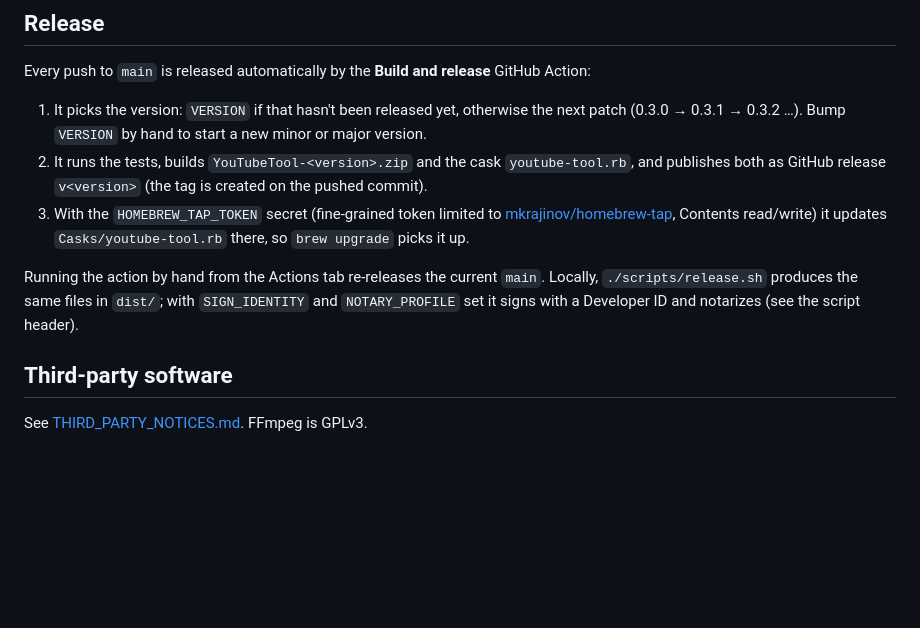
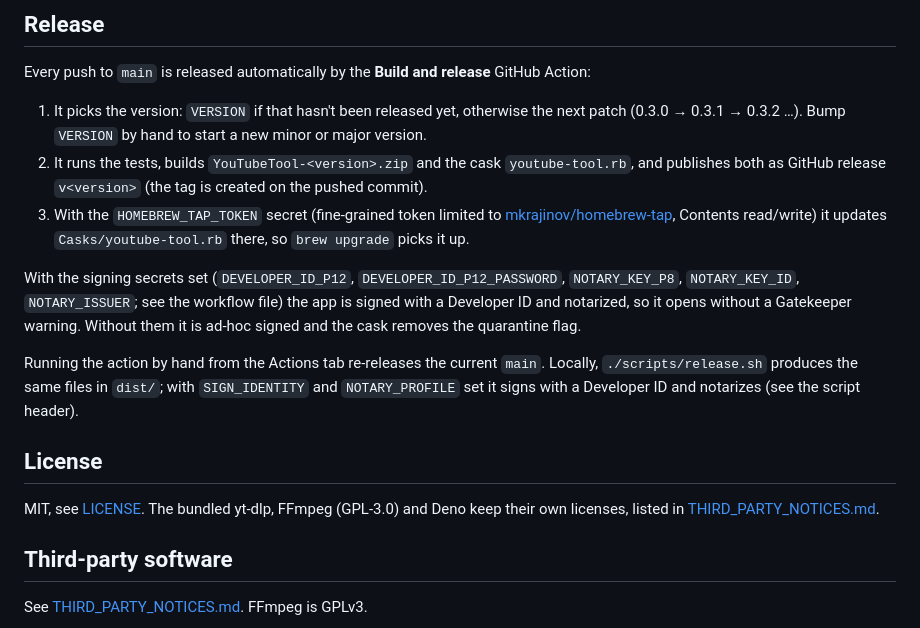
Before and after one commit to mkrajinov/youtube-tool, a Markdown page: README.md, the part around one of its changes. GitHub-like rendering; blank space fills up the shorter version.

```diff
--- a/README.md
+++ b/README.md
@@ -60,10 +82,20 @@ Every push to `main` is released automatically by the **Build and release** GitH
    [mkrajinov/homebrew-tap](https://github.com/mkrajinov/homebrew-tap), Contents
    read/write) it updates `Casks/youtube-tool.rb` there, so `brew upgrade` picks it up.
 
+With the signing secrets set (`DEVELOPER_ID_P12`, `DEVELOPER_ID_P12_PASSWORD`, `NOTARY_KEY_P8`,
+`NOTARY_KEY_ID`, `NOTARY_ISSUER`; see the workflow file) the app is signed with a Developer ID
+and notarized, so it opens without a Gatekeeper warning. Without them it is ad-hoc signed and
+the cask removes the quarantine flag.
+
 Running the action by hand from the Actions tab re-releases the current `main`. Locally,
 `./scripts/release.sh` produces the same files in `dist/`; with `SIGN_IDENTITY` and
 `NOTARY_PROFILE` set it signs with a Developer ID and notarizes (see the script header).
 
+## License
+
+MIT, see [LICENSE](LICENSE). The bundled yt-dlp, FFmpeg (GPL-3.0) and Deno keep their own
+licenses, listed in [THIRD_PARTY_NOTICES.md](THIRD_PARTY_NOTICES.md).
+
 ## Third-party software
 
 See [THIRD_PARTY_NOTICES.md](THIRD_PARTY_NOTICES.md). FFmpeg is GPLv3.
```
Also changed, not shown: other parts of README.md (+23 -1 lines), docs/screenshots/main-dark.png (added), docs/screenshots/main-light.png (added), docs/screenshots/playlist-dark.png (added), docs/screenshots/playlist-light.png (added), 6 other files.
